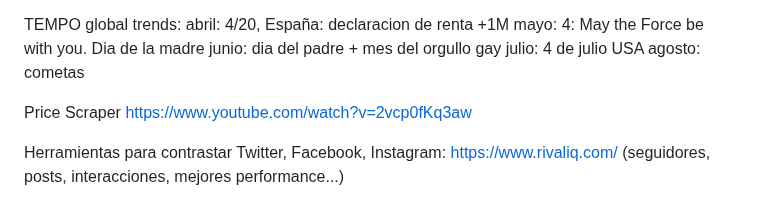
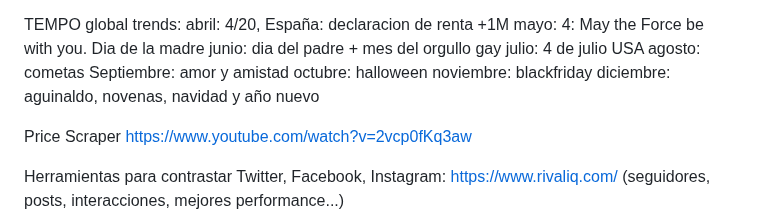
Before and after one commit to wilberj88/NovusTrends, a Markdown page: README.md, the part around the change. GitHub-like rendering.

```diff
--- a/README.md
+++ b/README.md
@@ -44,6 +44,10 @@ mayo: 4: May the Force be with you. Dia de la madre
 junio: dia del padre + mes del orgullo gay
 julio: 4 de julio USA
 agosto: cometas
+Septiembre: amor y amistad
+octubre: halloween
+noviembre: blackfriday
+diciembre: aguinaldo, novenas, navidad y año nuevo
 
 Price Scraper https://www.youtube.com/watch?v=2vcp0fKq3aw
 
```
